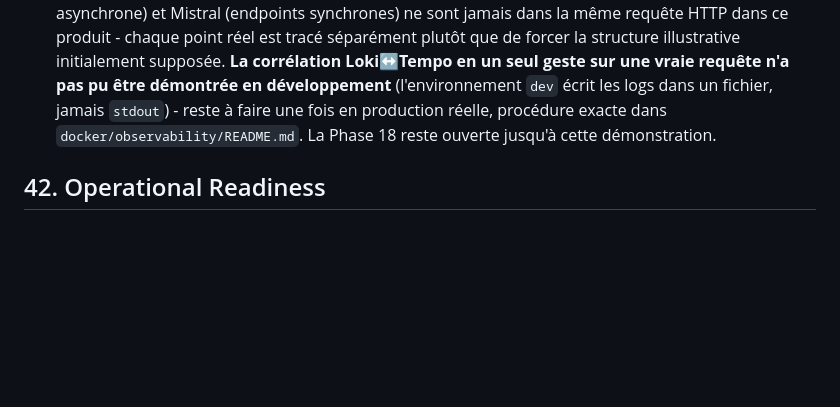
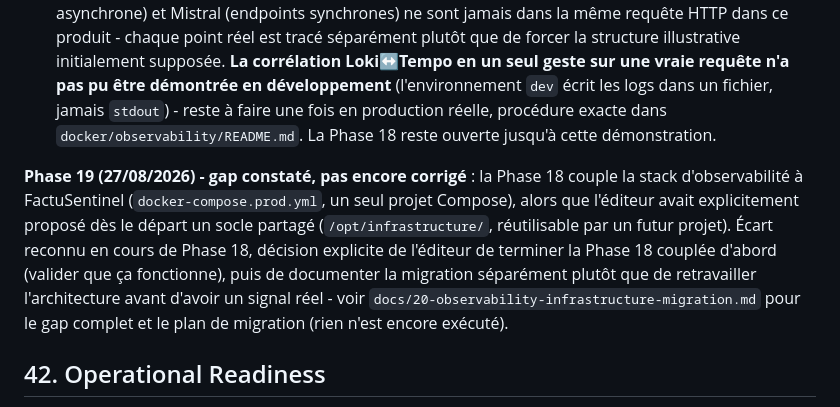
Before and after one commit to Joello61/factu-sentinel, a Markdown page: docs/12-roadmap.md, the part around the change. GitHub-like rendering; blank space fills up the shorter version.

```diff
--- a/docs/12-roadmap.md
+++ b/docs/12-roadmap.md
@@ -1215,6 +1215,16 @@ Loki (logs) → Prometheus (métriques) → Grafana (dashboards) → OpenTelemet
   reste à faire une fois en production réelle, procédure exacte dans
   `docker/observability/README.md`. La Phase 18 reste ouverte jusqu'à cette démonstration.
 
+**Phase 19 (27/08/2026) - gap constaté, pas encore corrigé** : la Phase 18 couple la stack
+d'observabilité à FactuSentinel (`docker-compose.prod.yml`, un seul projet Compose), alors
+que l'éditeur avait explicitement proposé dès le départ un socle partagé
+(`/opt/infrastructure/`, réutilisable par un futur projet). Écart reconnu en cours de
+Phase 18, décision explicite de l'éditeur de terminer la Phase 18 couplée d'abord (valider
+que ça fonctionne), puis de documenter la migration séparément plutôt que de retravailler
+l'architecture avant d'avoir un signal réel - voir
+`docs/20-observability-infrastructure-migration.md` pour le gap complet et le plan de
+migration (rien n'est encore exécuté).
+
 ## 42. Operational Readiness
 
 Avant la Phase 17 (Production) : sauvegardes testées (`10-security-privacy.md`, section 54), procédure de restauration documentée et testée (section 37 de `09-test-strategy.md`), monitoring et alerting actifs (section 41 de ce document), processus de réponse aux incidents documenté même de façon simple (`10-security-privacy.md`, section 55), documentation opérationnelle à jour (section 40), stratégie de déploiement et de rollback définie (`06-technical-architecture.md`, section 32).
```
Also changed, not shown: docs/20-observability-infrastructure-migration.md (added, +165 -0 lines).
